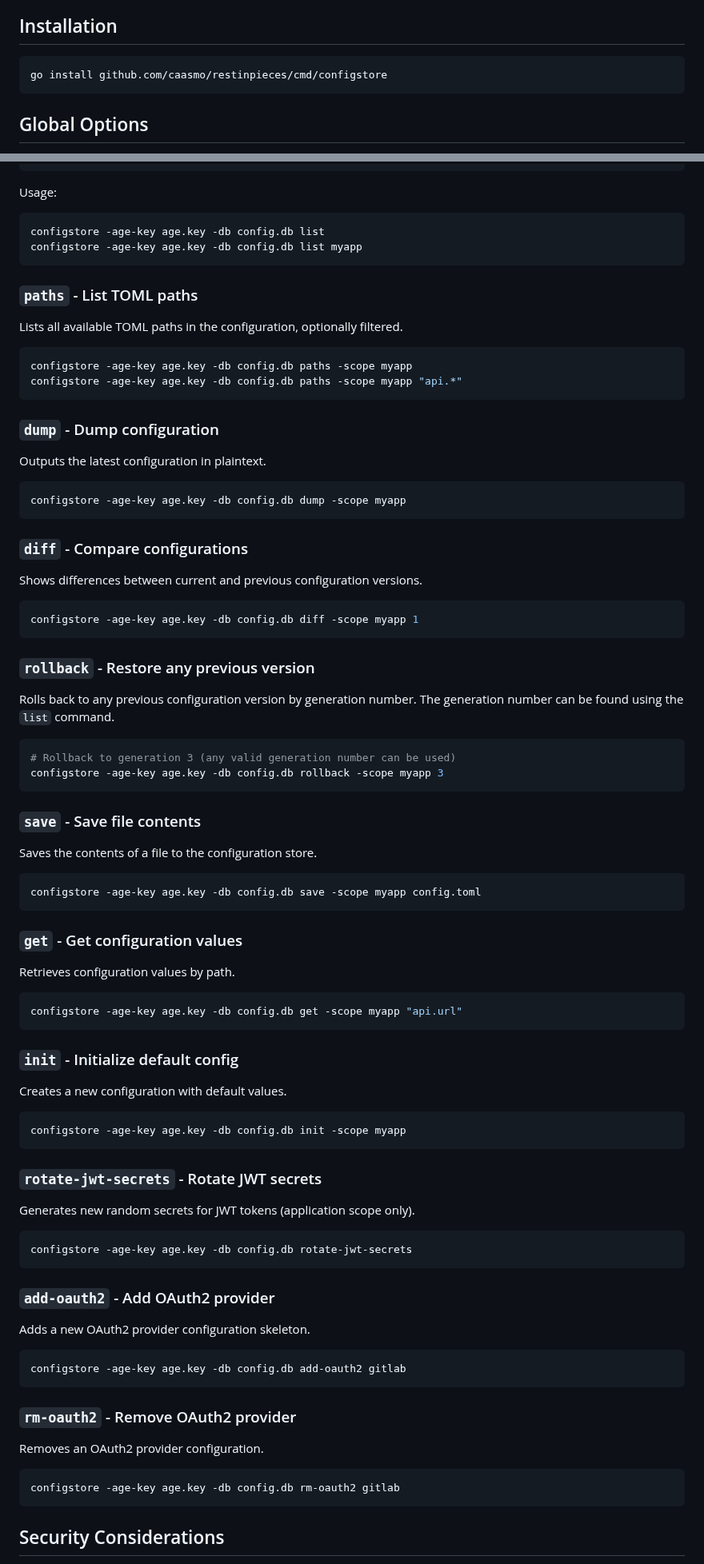
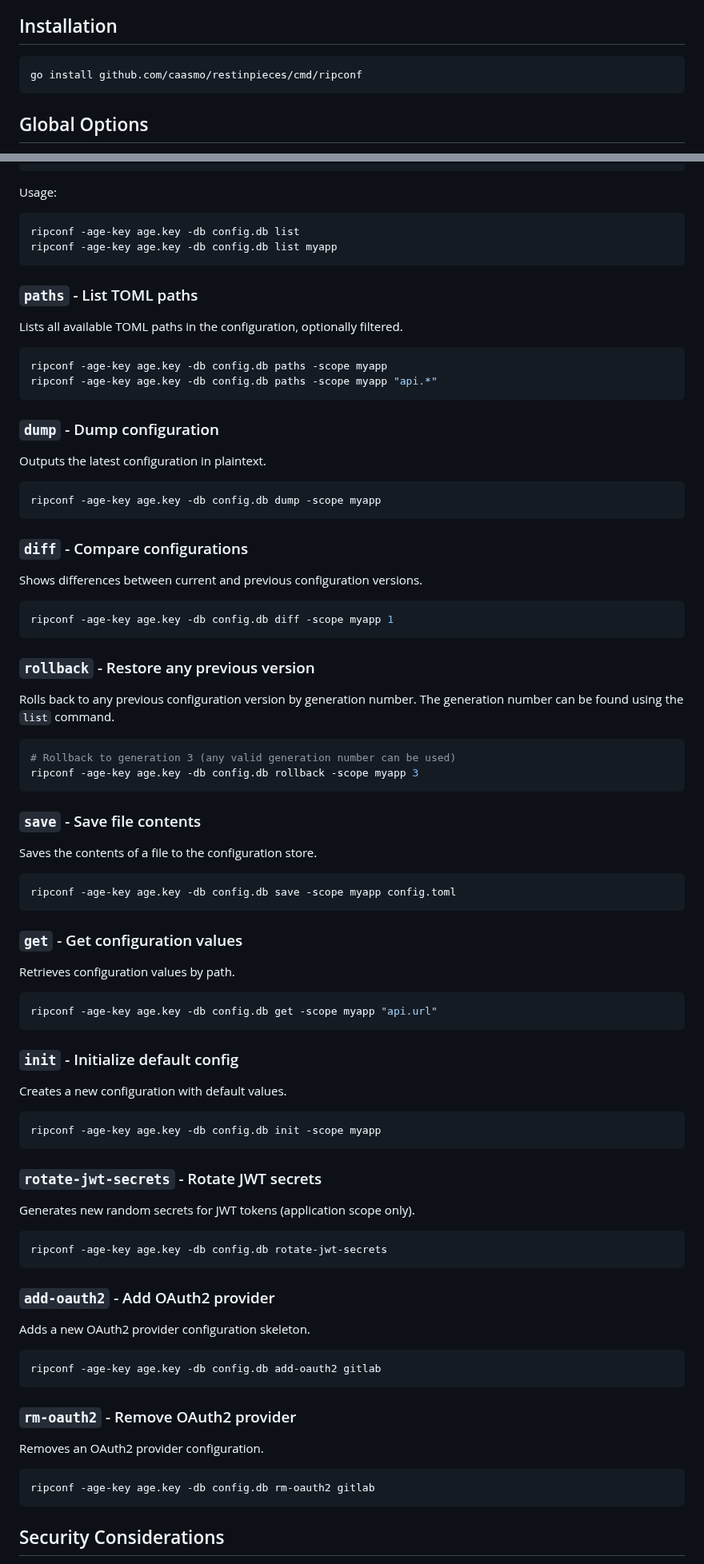
Before and after one commit to caasmo/restinpieces, a Markdown page: cmd/ripconf/README.md, 2 parts joined by grey strips. Shown at 80% size. Drawn GitHub-style.

Commit message:
docs: Rename command name to ripconf in README

````diff
--- a/cmd/ripconf/README.md
+++ b/cmd/ripconf/README.md
@@ -20,7 +20,7 @@ ConfigStore is the official CLI tool for managing the RestInPieces framework's s
 ## Installation
 
 ```bash
-go install github.com/caasmo/restinpieces/cmd/configstore
+go install github.com/caasmo/restinpieces/cmd/ripconf
 ```
 
 ## Global Options
@@ -73,8 +73,8 @@ Gen  Scope        Created At             Format  Description
 
 Usage:
 ```bash
-configstore -age-key age.key -db config.db list
-configstore -age-key age.key -db config.db list myapp
+ripconf -age-key age.key -db config.db list
+ripconf -age-key age.key -db config.db list myapp
 ```
 
 ### `paths` - List TOML paths
@@ -82,8 +82,8 @@ configstore -age-key age.key -db config.db list myapp
 Lists all available TOML paths in the configuration, optionally filtered.
 
 ```bash
-configstore -age-key age.key -db config.db paths -scope myapp
-configstore -age-key age.key -db config.db paths -scope myapp "api.*"
+ripconf -age-key age.key -db config.db paths -scope myapp
+ripconf -age-key age.key -db config.db paths -scope myapp "api.*"
 ```
 
 ### `dump` - Dump configuration
@@ -91,7 +91,7 @@ configstore -age-key age.key -db config.db paths -scope myapp "api.*"
 Outputs the latest configuration in plaintext.
 
 ```bash
-configstore -age-key age.key -db config.db dump -scope myapp
+ripconf -age-key age.key -db config.db dump -scope myapp
 ```
 
 ### `diff` - Compare configurations
@@ -99,7 +99,7 @@ configstore -age-key age.key -db config.db dump -scope myapp
 Shows differences between current and previous configuration versions.
 
 ```bash
-configstore -age-key age.key -db config.db diff -scope myapp 1
+ripconf -age-key age.key -db config.db diff -scope myapp 1
 ```
 
 ### `rollback` - Restore any previous version
@@ -108,7 +108,7 @@ Rolls back to any previous configuration version by generation number. The gener
 
 ```bash
 # Rollback to generation 3 (any valid generation number can be used)
-configstore -age-key age.key -db config.db rollback -scope myapp 3
+ripconf -age-key age.key -db config.db rollback -scope myapp 3
 ```
 
 ### `save` - Save file contents
@@ -116,7 +116,7 @@ configstore -age-key age.key -db config.db rollback -scope myapp 3
 Saves the contents of a file to the configuration store.
 
 ```bash
-configstore -age-key age.key -db config.db save -scope myapp config.toml
+ripconf -age-key age.key -db config.db save -scope myapp config.toml
 ```
 
 ### `get` - Get configuration values
@@ -124,7 +124,7 @@ configstore -age-key age.key -db config.db save -scope myapp config.toml
 Retrieves configuration values by path.
 
 ```bash
-configstore -age-key age.key -db config.db get -scope myapp "api.url"
+ripconf -age-key age.key -db config.db get -scope myapp "api.url"
 ```
 
 ### `init` - Initialize default config
@@ -132,7 +132,7 @@ configstore -age-key age.key -db config.db get -scope myapp "api.url"
 Creates a new configuration with default values.
 
 ```bash
-configstore -age-key age.key -db config.db init -scope myapp
+ripconf -age-key age.key -db config.db init -scope myapp
 ```
 
 ### `rotate-jwt-secrets` - Rotate JWT secrets
@@ -140,7 +140,7 @@ configstore -age-key age.key -db config.db init -scope myapp
 Generates new random secrets for JWT tokens (application scope only).
 
 ```bash
-configstore -age-key age.key -db config.db rotate-jwt-secrets
+ripconf -age-key age.key -db config.db rotate-jwt-secrets
 ```
 
 ### `add-oauth2` - Add OAuth2 provider
@@ -148,7 +148,7 @@ configstore -age-key age.key -db config.db rotate-jwt-secrets
 Adds a new OAuth2 provider configuration skeleton.
 
 ```bash
-configstore -age-key age.key -db config.db add-oauth2 gitlab
+ripconf -age-key age.key -db config.db add-oauth2 gitlab
 ```
 
 ### `rm-oauth2` - Remove OAuth2 provider
@@ -156,7 +156,7 @@ configstore -age-key age.key -db config.db add-oauth2 gitlab
 Removes an OAuth2 provider configuration.
 
 ```bash
-configstore -age-key age.key -db config.db rm-oauth2 gitlab
+ripconf -age-key age.key -db config.db rm-oauth2 gitlab
 ```
 
 ## Security Considerations
````
Also changed, not shown: other parts of cmd/ripconf/README.md (+2 -2 lines).
